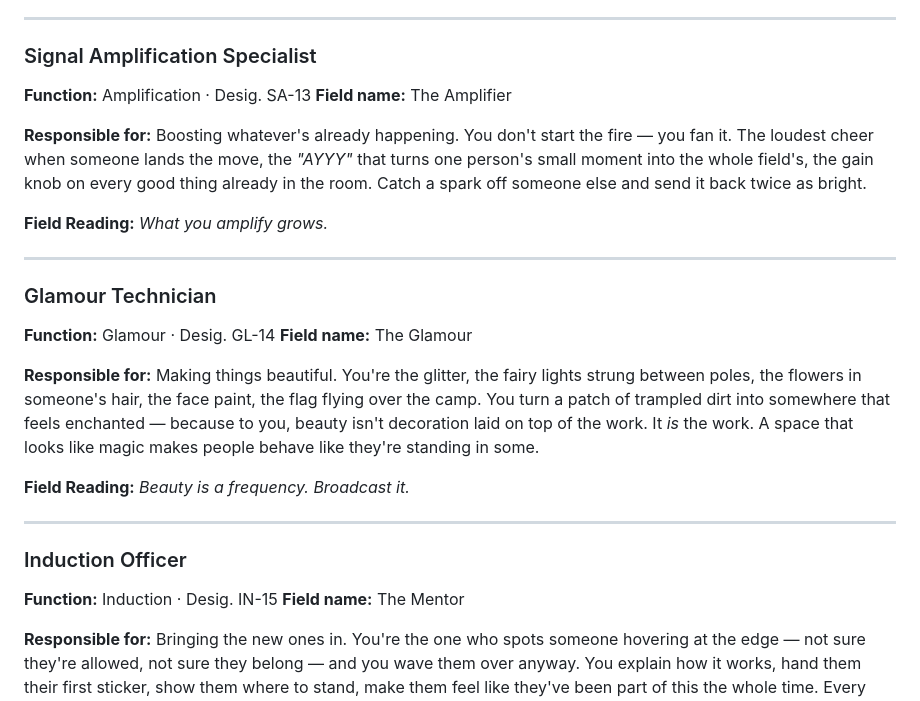
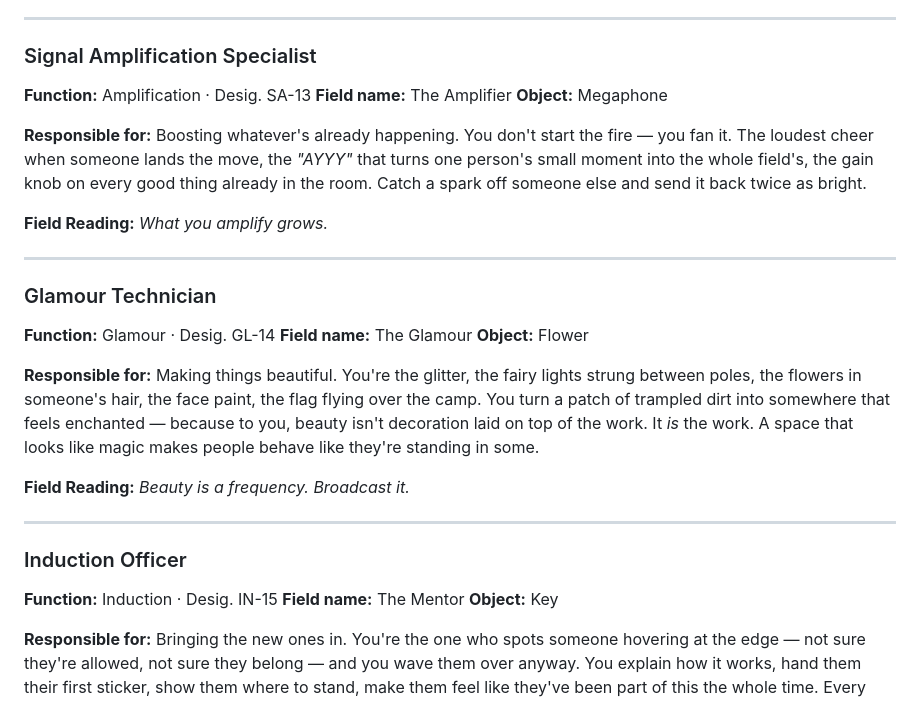
Before and after one commit to Jpoliachik/department-intergalactic-vibes, a Markdown page: ASSIGNMENTS.md, the part around one of its changes. Rendered like a GitHub page.

```diff
--- a/ASSIGNMENTS.md
+++ b/ASSIGNMENTS.md
@@ -184,6 +198,7 @@ There are no bad designations and no hierarchy. The Grid needs every function ru
 
 **Function:** Amplification · Desig. SA-13
 **Field name:** The Amplifier
+**Object:** Megaphone
 
 **Responsible for:** Boosting whatever's already happening. You don't start the fire — you fan it. The loudest cheer when someone lands the move, the _"AYYY"_ that turns one person's small moment into the whole field's, the gain knob on every good thing already in the room. Catch a spark off someone else and send it back twice as bright.
 
@@ -195,6 +210,7 @@ There are no bad designations and no hierarchy. The Grid needs every function ru
 
 **Function:** Glamour · Desig. GL-14
 **Field name:** The Glamour
+**Object:** Flower
 
 **Responsible for:** Making things beautiful. You're the glitter, the fairy lights strung between poles, the flowers in someone's hair, the face paint, the flag flying over the camp. You turn a patch of trampled dirt into somewhere that feels enchanted — because to you, beauty isn't decoration laid on top of the work. It _is_ the work. A space that looks like magic makes people behave like they're standing in some.
 
@@ -206,6 +222,7 @@ There are no bad designations and no hierarchy. The Grid needs every function ru
 
 **Function:** Induction · Desig. IN-15
 **Field name:** The Mentor
+**Object:** Key
 
 **Responsible for:** Bringing the new ones in. You're the one who spots someone hovering at the edge — not sure they're allowed, not sure they belong — and you wave them over anyway. You explain how it works, hand them their first sticker, show them where to stand, make them feel like they've been part of this the whole time. Every agent was once a stranger somebody bothered to welcome. You're that somebody.
 
```
Also changed, not shown: other parts of ASSIGNMENTS.md (+14 -0 lines).
